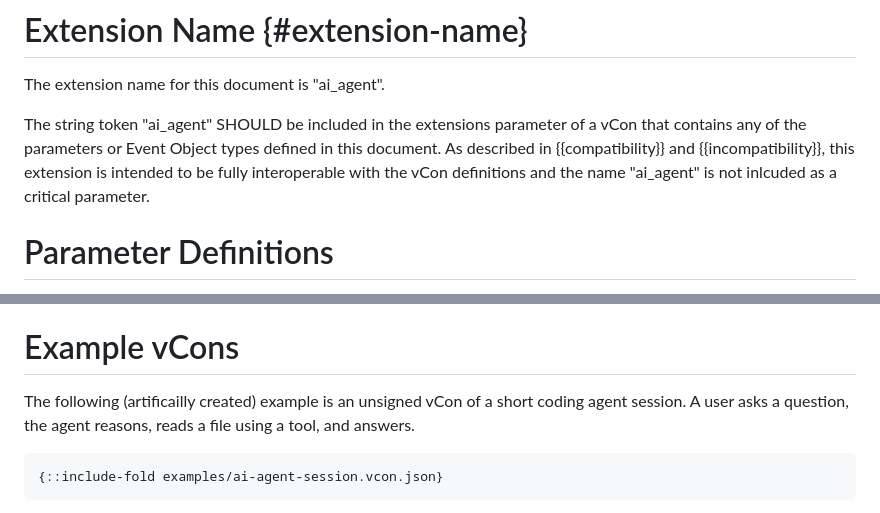
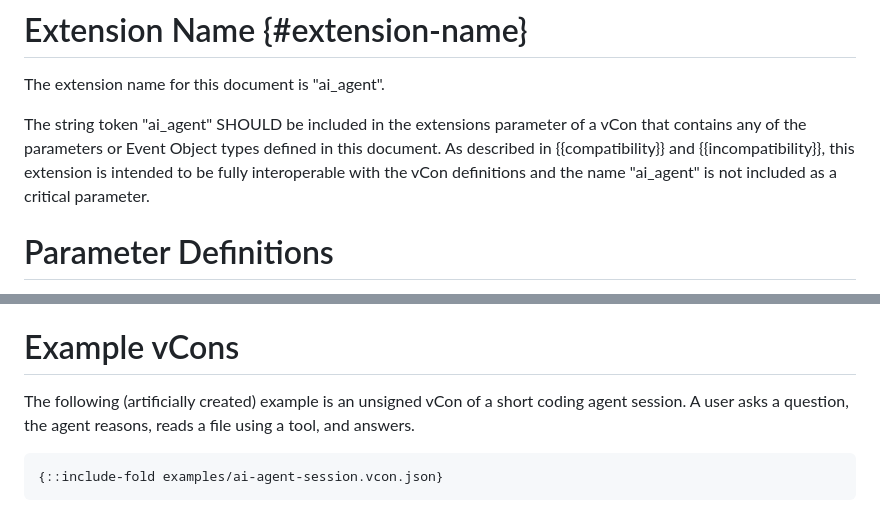
Before and after one commit to henkbirkholz/draft-birkholz-vcon-ai-agent-extension, a Markdown page: draft-birkholz-vcon-ai-agent-extension.md, 2 parts joined by grey strips. Drawn GitHub-style.

```diff
--- a/draft-birkholz-vcon-ai-agent-extension.md
+++ b/draft-birkholz-vcon-ai-agent-extension.md
@@ -362,7 +379,7 @@ Recording Agent:
 The extension name for this document is "ai_agent".
 
 The string token "ai_agent" SHOULD be included in the extensions parameter of a vCon that contains any of the parameters or Event Object types defined in this document.
-As described in {{compatibility}} and {{incompatibility}}, this extension is intended to be fully interoperable with the vCon definitions and the name "ai_agent" is not inlcuded as a critical parameter.
+As described in {{compatibility}} and {{incompatibility}}, this extension is intended to be fully interoperable with the vCon definitions and the name "ai_agent" is not included as a critical parameter.
 
 # Parameter Definitions
 
@@ -1522,7 +1539,7 @@ The epoch milliseconds form of abstract-timestamp is not supported by the Date t
 
 # Example vCons
 
-The following (artificailly created) example is an unsigned vCon of a short coding agent session.
+The following (artificially created) example is an unsigned vCon of a short coding agent session.
 A user asks a question, the agent reasons, reads a file using a tool, and answers.
 
 ~~~ json
```
Also changed, not shown: other parts of draft-birkholz-vcon-ai-agent-extension.md (+48 -31 lines).
